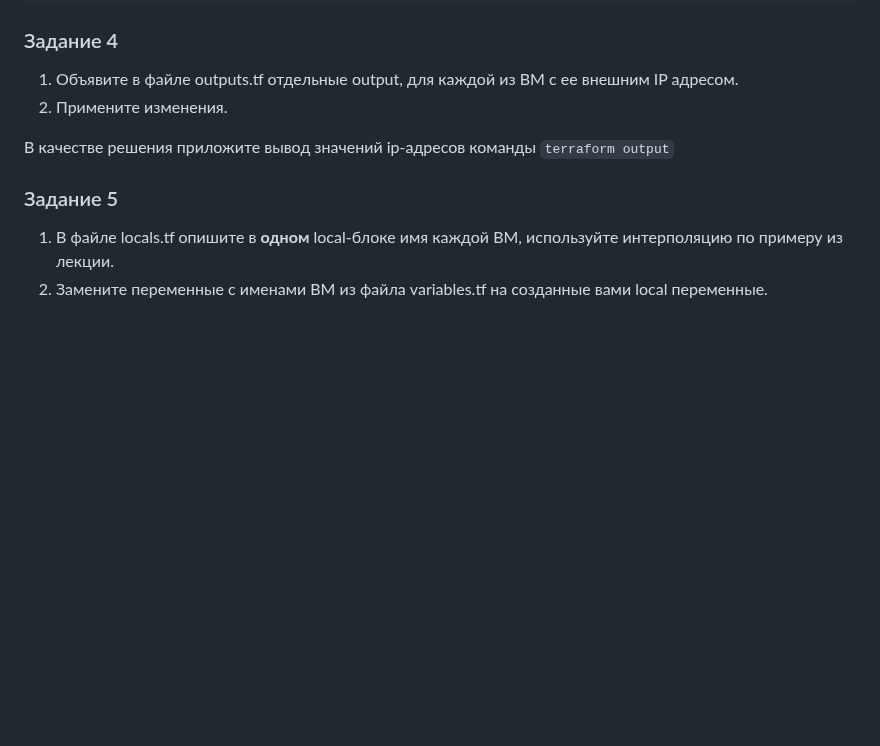
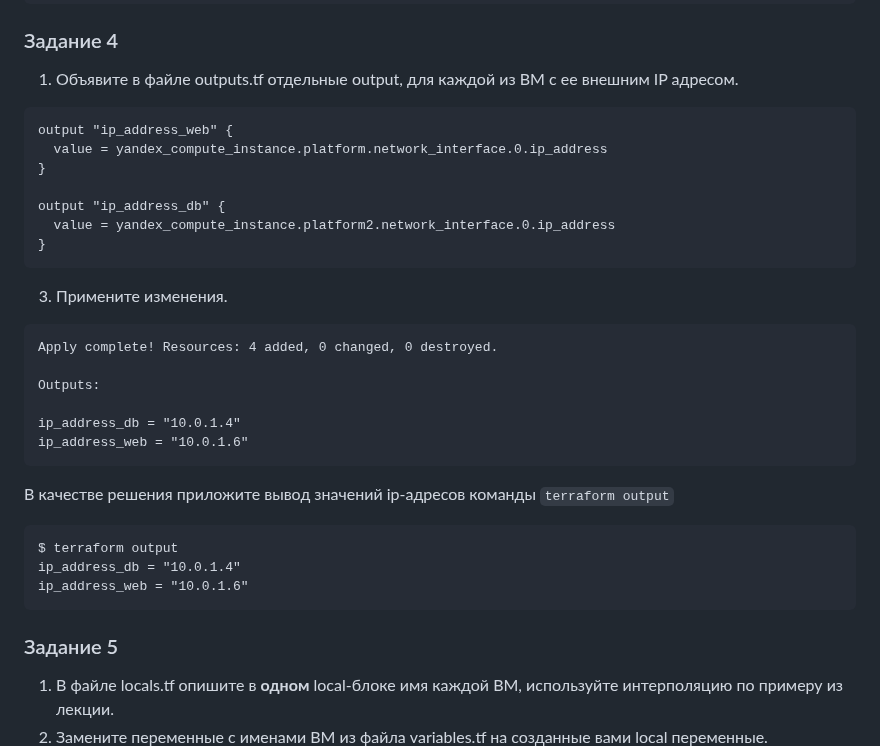
Before and after one commit to YTimashev/devops-netology, a Markdown page: terraform/ter_hw_02/README.md, the part around the change. Drawn GitHub-style; blank space fills up the shorter version.

Commit message:
ter_hw_02v4.1

````diff
--- a/terraform/ter_hw_02/README.md
+++ b/terraform/ter_hw_02/README.md
@@ -136,10 +136,32 @@ Apply complete! Resources: 4 added, 0 changed, 0 destroyed.
 ### Задание 4
 
 1. Объявите в файле outputs.tf отдельные output, для каждой из ВМ с ее внешним IP адресом.
-2. Примените изменения.
+```
+output "ip_address_web" {
+  value = yandex_compute_instance.platform.network_interface.0.ip_address
+}
+
+output "ip_address_db" {
+  value = yandex_compute_instance.platform2.network_interface.0.ip_address
+}
+```
+
+3. Примените изменения.
+```
+Apply complete! Resources: 4 added, 0 changed, 0 destroyed.
+
+Outputs:
+
+ip_address_db = "10.0.1.4"
+ip_address_web = "10.0.1.6"
+```
 
 В качестве решения приложите вывод значений ip-адресов команды ```terraform output```
-
+```
+$ terraform output
+ip_address_db = "10.0.1.4"
+ip_address_web = "10.0.1.6"
+```
 
 ### Задание 5
 
````
